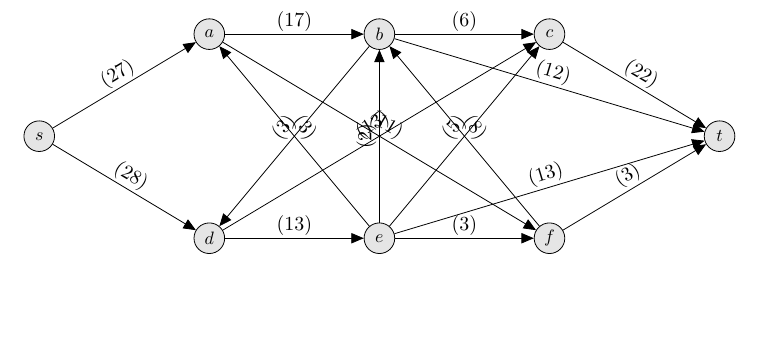
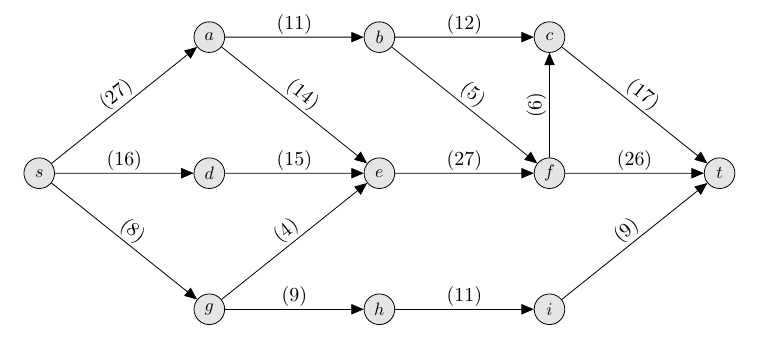
Before and after one commit to tokker/szakdoga, a LaTeX document (latex.tex): part of the page, cut at the place of the change, the shorter picture padded with empty space. Compiled offline with pdfLaTeX.

Commit message:
minden kép benne

```diff
--- a/latex.tex
+++ b/latex.tex
@@ -10,34 +10,36 @@
 	\tikz[->, csucs/.style={draw, fill=black!10, circle, minimum size={0.6cm}, inner sep=0cm, align=center, scale=0.9},
 	scale=3]
 	{
-		\node [csucs] (a) at (1,1.7999999999999998) {$a$};
-		\node [csucs] (b) at (2,1.7999999999999998) {$b$};
-		\node [csucs] (c) at (3,1.7999999999999998) {$c$};
-		\node [csucs] (s) at (0,1.2) {$s$};
-		\node [csucs] (t) at (4,1.2) {$t$};
-		\node [csucs] (d) at (1,0.6) {$d$};
-		\node [csucs] (e) at (2,0.6) {$e$};
-		\node [csucs] (f) at (3,0.6) {$f$};
+		\node [csucs] (a) at (1,2.4000000000000004) {$a$};
+		\node [csucs] (b) at (2,2.4000000000000004) {$b$};
+		\node [csucs] (c) at (3,2.4000000000000004) {$c$};
+		\node [csucs] (s) at (0,1.6) {$s$};
+		\node [csucs] (d) at (1,1.6) {$d$};
+		\node [csucs] (e) at (2,1.6) {$e$};
+		\node [csucs] (f) at (3,1.6) {$f$};
+		\node [csucs] (t) at (4,1.6) {$t$};
+		\node [csucs] (g) at (1,0.8) {$g$};
+		\node [csucs] (h) at (2,0.8) {$h$};
+		\node [csucs] (i) at (3,0.8) {$i$};
 
 		\path
 
-		(a) edge node [above=-2pt, pos=0.5, sloped] {(17)} (b)
-		(b) edge node [above=-2pt, pos=0.5, sloped] {(6)} (c)
+		(a) edge node [above=-2pt, pos=0.5, sloped] {(11)} (b)
+		(b) edge node [above=-2pt, pos=0.5, sloped] {(12)} (c)
 		(s) edge node [above=-2pt, pos=0.5, sloped] {(27)} (a)
-		(c) edge node [above=-2pt, pos=0.5, sloped] {(22)} (t)
-		(b) edge node [above=-2pt, pos=0.5, sloped] {(12)} (t)
-		(e) edge node [above=-2pt, pos=0.5, sloped] {(3)} (a)
-		(a) edge node [above=-2pt, pos=0.5, sloped] {(11)} (f)
-		(b) edge node [above=-2pt, pos=0.5, sloped] {(3)} (d)
-		(e) edge node [above=-2pt, pos=0.5, sloped] {(2)} (b)
-		(f) edge node [above=-2pt, pos=0.5, sloped] {(8)} (b)
-		(d) edge node [above=-2pt, pos=0.5, sloped] {(13)} (c)
-		(e) edge node [above=-2pt, pos=0.5, sloped] {(5)} (c)
-		(d) edge node [above=-2pt, pos=0.5, sloped] {(13)} (e)
-		(e) edge node [above=-2pt, pos=0.5, sloped] {(3)} (f)
-		(s) edge node [above=-2pt, pos=0.5, sloped] {(28)} (d)
-		(f) edge node [above=-2pt, pos=0.5, sloped] {(3)} (t)
-		(e) edge node [above=-2pt, pos=0.5, sloped] {(13)} (t)
+		(c) edge node [above=-2pt, pos=0.5, sloped] {(17)} (t)
+		(a) edge node [above=-2pt, pos=0.5, sloped] {(14)} (e)
+		(b) edge node [above=-2pt, pos=0.5, sloped] {(5)} (f)
+		(f) edge node [above=-2pt, pos=0.5, sloped] {(6)} (c)
+		(s) edge node [above=-2pt, pos=0.5, sloped] {(16)} (d)
+		(d) edge node [above=-2pt, pos=0.5, sloped] {(15)} (e)
+		(e) edge node [above=-2pt, pos=0.5, sloped] {(27)} (f)
+		(f) edge node [above=-2pt, pos=0.5, sloped] {(26)} (t)
+		(g) edge node [above=-2pt, pos=0.5, sloped] {(4)} (e)
+		(g) edge node [above=-2pt, pos=0.5, sloped] {(9)} (h)
+		(h) edge node [above=-2pt, pos=0.5, sloped] {(11)} (i)
+		(s) edge node [above=-2pt, pos=0.5, sloped] {(8)} (g)
+		(i) edge node [above=-2pt, pos=0.5, sloped] {(9)} (t)
 
 		;}
 \end{center}
```
Also changed, not shown: out.txt (+21 -22 lines), kepek/elekszama.png (added), kepek/folyam.png (added), kepek/halozat.png (added), kepek/hosszuelek.png (added), kepek/maximalis_folyam.png (added), kepek/nullelek_feladat.png (added), kepek/nullelek_megoldas.png (added), kepek/szoras.png (added), kepek/teljes_keplet.png (added), kepek/vagas.png (added), kepek/vagaserosseg.png (added), kepek/visszaelek.png (added), 1 other file.
